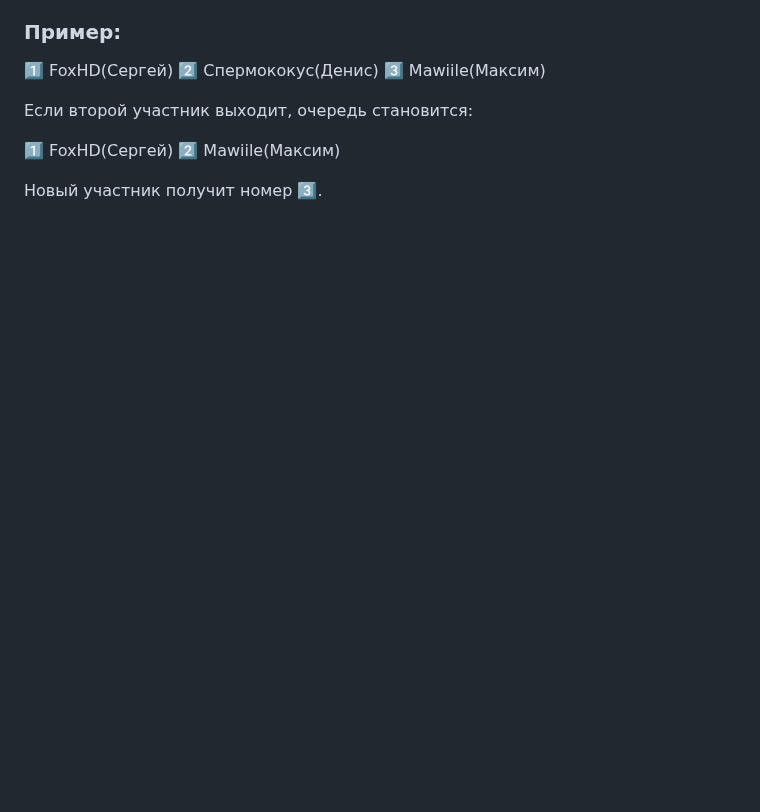
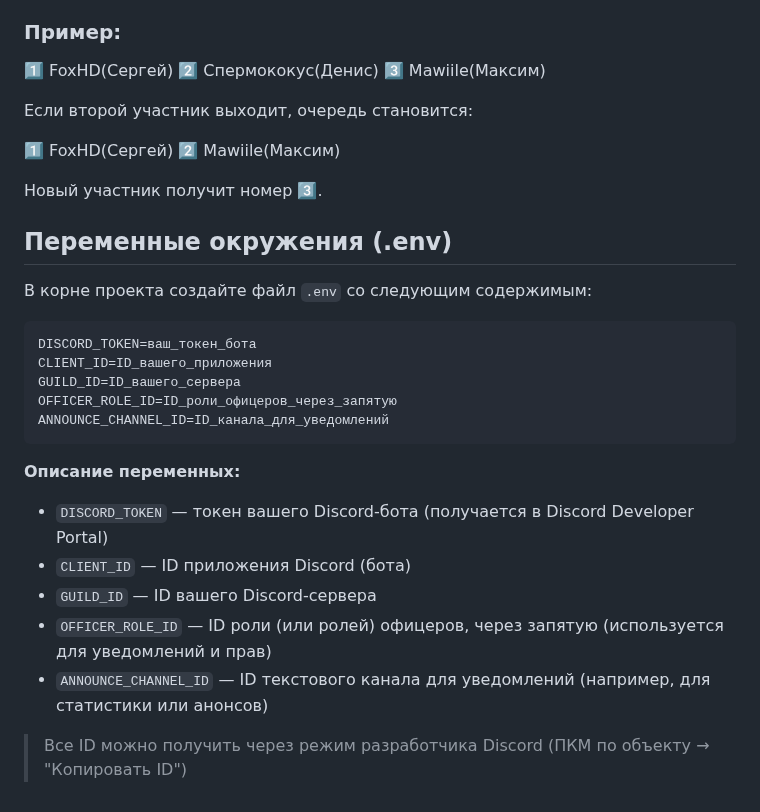
Before and after one commit to seshb0y/Bots, a Markdown page: README.md, the part around the change. Rendered like a GitHub page; blank space fills up the shorter version.

````diff
--- a/README.md
+++ b/README.md
@@ -148,3 +148,25 @@ DiscordBot/
 2️⃣ Mawiile(Максим)
 
 Новый участник получит номер 3️⃣.
+
+## Переменные окружения (.env)
+
+В корне проекта создайте файл `.env` со следующим содержимым:
+
+```
+DISCORD_TOKEN=ваш_токен_бота
+CLIENT_ID=ID_вашего_приложения
+GUILD_ID=ID_вашего_сервера
+OFFICER_ROLE_ID=ID_роли_офицеров_через_запятую
+ANNOUNCE_CHANNEL_ID=ID_канала_для_уведомлений
+```
+
+**Описание переменных:**
+
+- `DISCORD_TOKEN` — токен вашего Discord-бота (получается в Discord Developer Portal)
+- `CLIENT_ID` — ID приложения Discord (бота)
+- `GUILD_ID` — ID вашего Discord-сервера
+- `OFFICER_ROLE_ID` — ID роли (или ролей) офицеров, через запятую (используется для уведомлений и прав)
+- `ANNOUNCE_CHANNEL_ID` — ID текстового канала для уведомлений (например, для статистики или анонсов)
+
+> Все ID можно получить через режим разработчика Discord (ПКМ по объекту → "Копировать ID")
````
